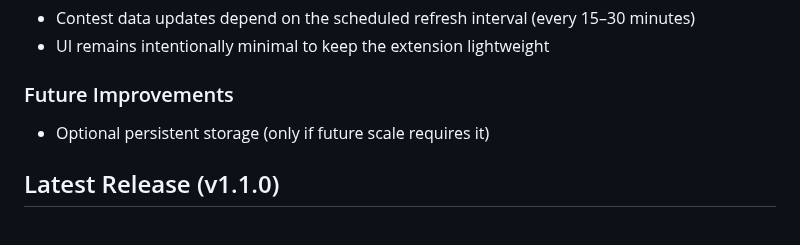
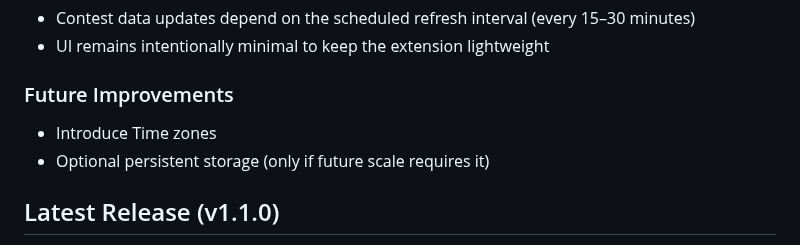
Before and after one commit to nilanshucodes/algoradar-extension, a Markdown page: README.md, the part around the change. Drawn GitHub-style.

Commit message:
Update future improvements in README
Add 'Introduce Time zones' to future improvements section

```diff
--- a/README.md
+++ b/README.md
@@ -108,6 +108,7 @@ Contributions welcome! Please:
 
 
 ### Future Improvements
+- Introduce Time zones
 - Optional persistent storage (only if future scale requires it)
 
 ## Latest Release (v1.1.0)
```
